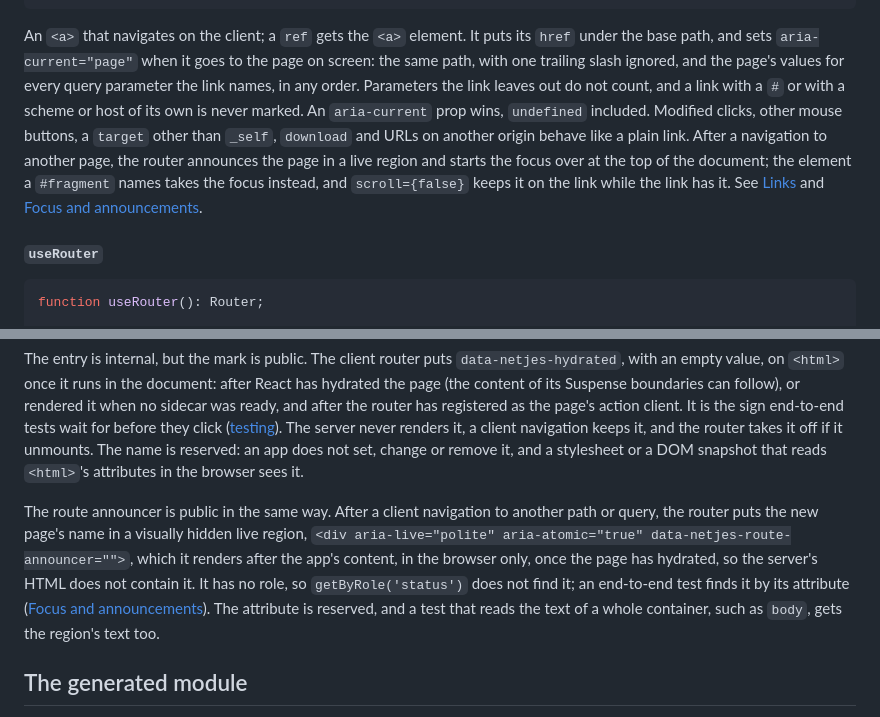
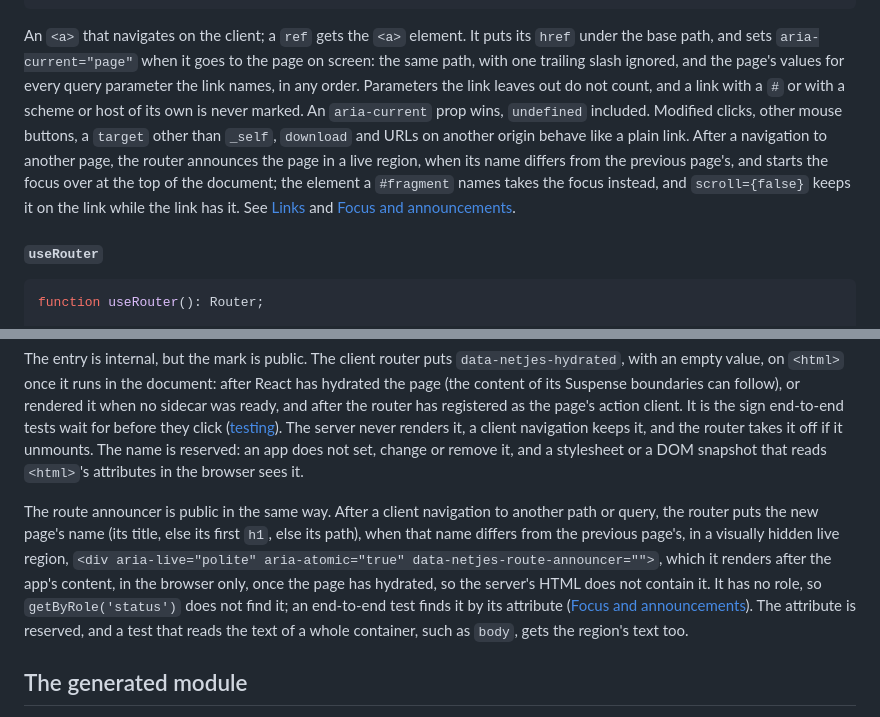
Before and after one commit to DennisVerhoeven/netjes, a Markdown page: docs/reference/react-api.md, 2 parts joined by grey strips. Rendered like a GitHub page.

Commit message:
docs: say the route announcer speaks only for a page of another name
The live region speaks only when the new page's name differs from the
previous page's, and the focus starts over only after a navigation to
another page. The React reference and the README said it happens after
every navigation.

Co-Authored-By: Claude Opus 5.5 <noreply@anthropic.com>

````diff
--- a/docs/reference/react-api.md
+++ b/docs/reference/react-api.md
@@ -82,7 +82,7 @@ type LinkProps = Omit<ComponentPropsWithRef<'a'>, 'href'> & {
 };
 ```
 
-An `<a>` that navigates on the client; a `ref` gets the `<a>` element. It puts its `href` under the base path, and sets `aria-current="page"` when it goes to the page on screen: the same path, with one trailing slash ignored, and the page's values for every query parameter the link names, in any order. Parameters the link leaves out do not count, and a link with a `#` or with a scheme or host of its own is never marked. An `aria-current` prop wins, `undefined` included. Modified clicks, other mouse buttons, a `target` other than `_self`, `download` and URLs on another origin behave like a plain link. After a navigation to another page, the router announces the page in a live region and starts the focus over at the top of the document; the element a `#fragment` names takes the focus instead, and `scroll={false}` keeps it on the link while the link has it. See [Links](../guides/routing.md#links) and [Focus and announcements](../guides/routing.md#focus-and-announcements).
+An `<a>` that navigates on the client; a `ref` gets the `<a>` element. It puts its `href` under the base path, and sets `aria-current="page"` when it goes to the page on screen: the same path, with one trailing slash ignored, and the page's values for every query parameter the link names, in any order. Parameters the link leaves out do not count, and a link with a `#` or with a scheme or host of its own is never marked. An `aria-current` prop wins, `undefined` included. Modified clicks, other mouse buttons, a `target` other than `_self`, `download` and URLs on another origin behave like a plain link. After a navigation to another page, the router announces the page in a live region, when its name differs from the previous page's, and starts the focus over at the top of the document; the element a `#fragment` names takes the focus instead, and `scroll={false}` keeps it on the link while the link has it. See [Links](../guides/routing.md#links) and [Focus and announcements](../guides/routing.md#focus-and-announcements).
 
 #### `useRouter`
 
@@ -723,7 +723,7 @@ These are exported for the plugin and the .NET app; app code does not import the
 
 The entry is internal, but the mark is public. The client router puts `data-netjes-hydrated`, with an empty value, on `<html>` once it runs in the document: after React has hydrated the page (the content of its Suspense boundaries can follow), or rendered it when no sidecar was ready, and after the router has registered as the page's action client. It is the sign end-to-end tests wait for before they click ([testing](../guides/testing.md#wait-for-hydration)). The server never renders it, a client navigation keeps it, and the router takes it off if it unmounts. The name is reserved: an app does not set, change or remove it, and a stylesheet or a DOM snapshot that reads `<html>`'s attributes in the browser sees it.
 
-The route announcer is public in the same way. After a client navigation to another path or query, the router puts the new page's name in a visually hidden live region, `<div aria-live="polite" aria-atomic="true" data-netjes-route-announcer="">`, which it renders after the app's content, in the browser only, once the page has hydrated, so the server's HTML does not contain it. It has no role, so `getByRole('status')` does not find it; an end-to-end test finds it by its attribute ([Focus and announcements](../guides/routing.md#focus-and-announcements)). The attribute is reserved, and a test that reads the text of a whole container, such as `body`, gets the region's text too.
+The route announcer is public in the same way. After a client navigation to another path or query, the router puts the new page's name (its title, else its first `h1`, else its path), when that name differs from the previous page's, in a visually hidden live region, `<div aria-live="polite" aria-atomic="true" data-netjes-route-announcer="">`, which it renders after the app's content, in the browser only, once the page has hydrated, so the server's HTML does not contain it. It has no role, so `getByRole('status')` does not find it; an end-to-end test finds it by its attribute ([Focus and announcements](../guides/routing.md#focus-and-announcements)). The attribute is reserved, and a test that reads the text of a whole container, such as `body`, gets the region's text too.
 
 ## The generated module
 
````
Also changed, not shown: README.md (+1 -1 lines).
